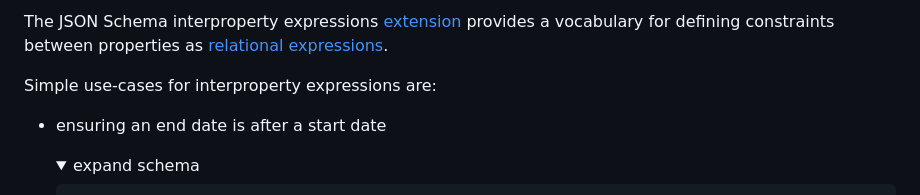
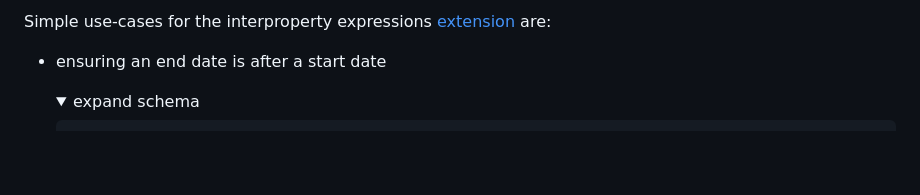
Before and after one commit to gbroques/json-schema-interproperty-expressions, a Markdown page: README.md, the part around one of its changes. Rendered like a GitHub page; folded sections open; blank space fills up the shorter version.

Commit message:
Reword introduction

```diff
--- a/README.md
+++ b/README.md
@@ -4,7 +4,5 @@
 
-The JSON Schema interproperty expressions [extension](https://json-schema.org/understanding-json-schema/reference/schema.html) provides a vocabulary for defining constraints between properties as [relational expressions](https://en.wikipedia.org/wiki/Relational_operator).
-
-Simple use-cases for interproperty expressions are:
+Simple use-cases for the interproperty expressions [extension](https://json-schema.org/understanding-json-schema/reference/schema.html) are:
 
 * ensuring an end date is after a start date
 
```
Also changed, not shown: other parts of README.md (+1 -1 lines).
